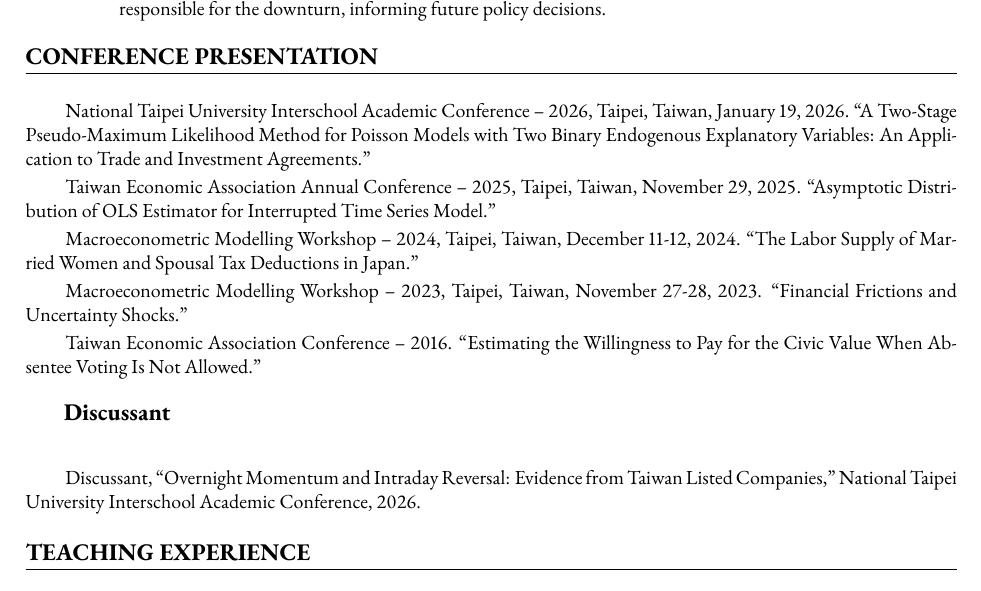
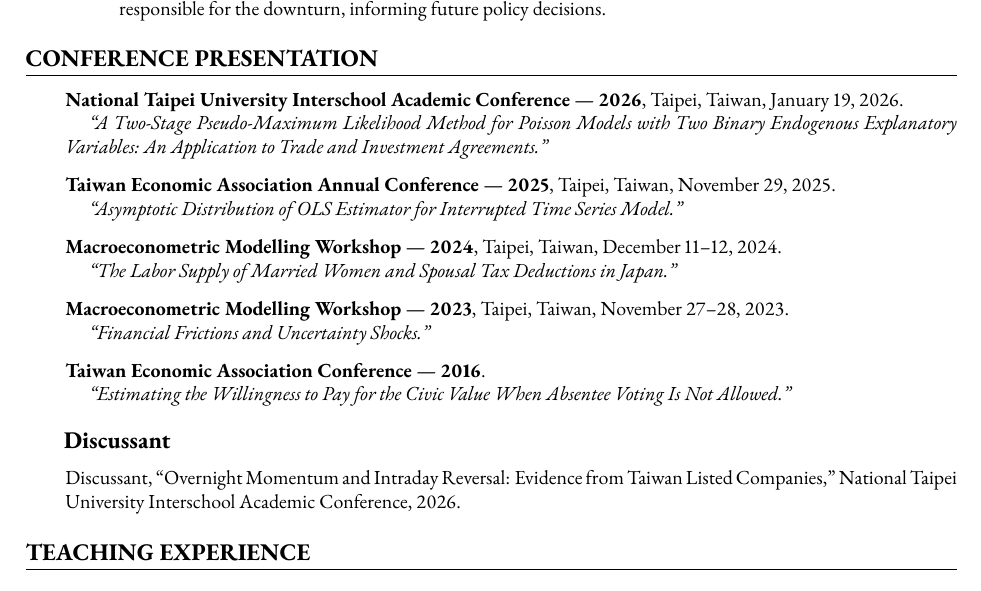
Before and after one commit to ShihYangLin/ShihYangLin.github.io, a LaTeX CV (cv/cv.tex): part of page 3 of 3, cut so that both start at the same text. Compiled offline with pdfLaTeX.

Commit message:
CV style: restructure Conference Presentation as two-line entries

```diff
--- a/cv/cv.tex
+++ b/cv/cv.tex
@@ -195,22 +195,25 @@ Macroeconomics, Financial Economics, Econometrics, International Finance
 
 % talks
 \cvsection{Conference Presentation}
-\indent
 
-National Taipei University Interschool Academic Conference -- 2026, Taipei, Taiwan, January 19, 2026. “A Two-Stage Pseudo-Maximum Likelihood Method for Poisson Models with Two Binary Endogenous Explanatory Variables: An Application to Trade and Investment Agreements.”
-
-Taiwan Economic Association Annual Conference -- 2025, Taipei, Taiwan, November 29, 2025. “Asymptotic Distribution of OLS Estimator for Interrupted Time Series Model.”
-
-Macroeconometric Modelling Workshop -- 2024, Taipei, Taiwan, December 11-12, 2024. “The Labor Supply of Married Women and Spousal Tax Deductions in Japan.”
-
-Macroeconometric Modelling Workshop -- 2023, Taipei, Taiwan, November 27-28, 2023. “Financial Frictions and Uncertainty Shocks.”
-
-Taiwan Economic Association Conference -- 2016. “Estimating the Willingness to Pay for the Civic Value When Absentee Voting Is Not Allowed.”
+\begin{cvlist}
+    \item \textbf{National Taipei University Interschool Academic Conference --- 2026}, Taipei, Taiwan, January 19, 2026. \\
+    \hspace*{1.2em}\textit{“A Two-Stage Pseudo-Maximum Likelihood Method for Poisson Models with Two Binary Endogenous Explanatory Variables: An Application to Trade and Investment Agreements.”}
+    \item \textbf{Taiwan Economic Association Annual Conference --- 2025}, Taipei, Taiwan, November 29, 2025. \\
+    \hspace*{1.2em}\textit{“Asymptotic Distribution of OLS Estimator for Interrupted Time Series Model.”}
+    \item \textbf{Macroeconometric Modelling Workshop --- 2024}, Taipei, Taiwan, December 11--12, 2024. \\
+    \hspace*{1.2em}\textit{“The Labor Supply of Married Women and Spousal Tax Deductions in Japan.”}
+    \item \textbf{Macroeconometric Modelling Workshop --- 2023}, Taipei, Taiwan, November 27--28, 2023. \\
+    \hspace*{1.2em}\textit{“Financial Frictions and Uncertainty Shocks.”}
+    \item \textbf{Taiwan Economic Association Conference --- 2016}. \\
+    \hspace*{1.2em}\textit{“Estimating the Willingness to Pay for the Civic Value When Absentee Voting Is Not Allowed.”}
+\end{cvlist}
 
 \cvsubsection{Discussant}
-\indent
 
-Discussant, “Overnight Momentum and Intraday Reversal: Evidence from Taiwan Listed Companies,” National Taipei University Interschool Academic Conference, 2026.
+\begin{cvlist}
+    \item Discussant, “Overnight Momentum and Intraday Reversal: Evidence from Taiwan Listed Companies,” National Taipei University Interschool Academic Conference, 2026.
+\end{cvlist}
 
 
 % teaching experience
```
